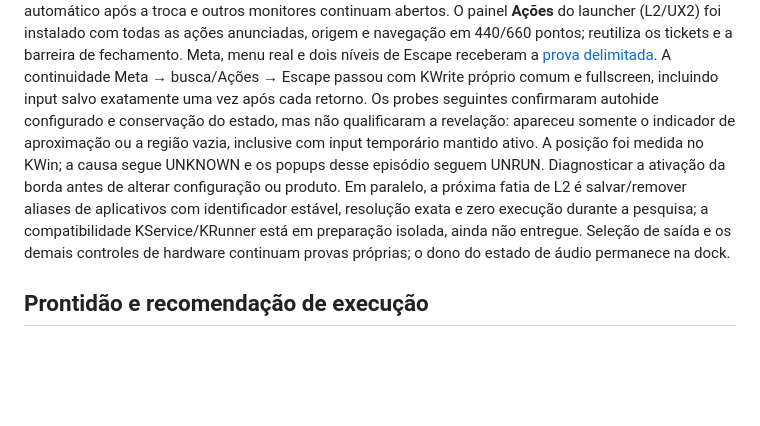
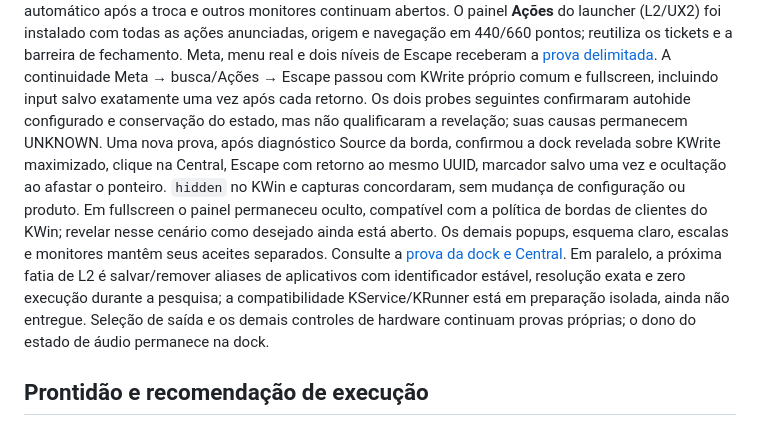
Before and after one commit to caiolombello/orla-desktop, a Markdown page: ROADMAP.md, the part around the change. Drawn GitHub-style; blank space fills up the shorter version.

Commit message:
docs(dock): qualify autohide and control center focus return

```diff
--- a/ROADMAP.md
+++ b/ROADMAP.md
@@ -596,14 +596,20 @@ tickets e a barreira de fechamento. Meta, menu real e dois níveis de Escape
 receberam a [prova delimitada](docs/validation/launcher-actions-source.md).
 A continuidade Meta → busca/Ações → Escape passou com KWrite próprio comum
 e fullscreen, incluindo input salvo exatamente uma vez após cada retorno.
-Os probes seguintes confirmaram autohide configurado e conservação do estado,
-mas não qualificaram a revelação: apareceu somente o indicador de aproximação
-ou a região vazia, inclusive com input temporário mantido ativo. A posição foi
-medida no KWin; a causa segue UNKNOWN e os popups desse episódio seguem UNRUN.
-Diagnosticar a ativação da borda antes de alterar configuração ou produto.
+Os dois probes seguintes confirmaram autohide configurado e conservação do
+estado, mas não qualificaram a revelação; suas causas permanecem UNKNOWN.
+Uma nova prova, após diagnóstico Source da borda, confirmou a dock revelada
+sobre KWrite maximizado, clique na Central, Escape com retorno ao mesmo UUID,
+marcador salvo uma vez e ocultação ao afastar o ponteiro. `hidden` no KWin e
+capturas concordaram, sem mudança de configuração ou produto. Em fullscreen
+o painel permaneceu oculto, compatível com a política de bordas de clientes
+do KWin; revelar nesse cenário como desejado ainda está aberto. Os demais
+popups, esquema claro, escalas e monitores mantêm seus aceites separados.
+Consulte a [prova da dock e Central](docs/validation/shared-control-center-source.md).
 Em paralelo, a próxima fatia de L2 é salvar/remover aliases de aplicativos com
 identificador estável, resolução exata e zero execução durante a pesquisa; a
-compatibilidade KService/KRunner está em preparação isolada, ainda não entregue. Seleção de saída e os demais controles
+compatibilidade KService/KRunner está em preparação isolada, ainda não entregue.
+Seleção de saída e os demais controles
 de hardware continuam provas próprias; o dono do estado de áudio permanece
 na dock.
 
```
Also changed, not shown: docs/validation/shared-control-center-source.md (+58 -0 lines), docs/screenshots/shared-control-center/native-dock-cc-heading.png (added), docs/screenshots/shared-control-center/native-dock-hidden.png (added), docs/screenshots/shared-control-center/native-dock-reveal.png (added).
